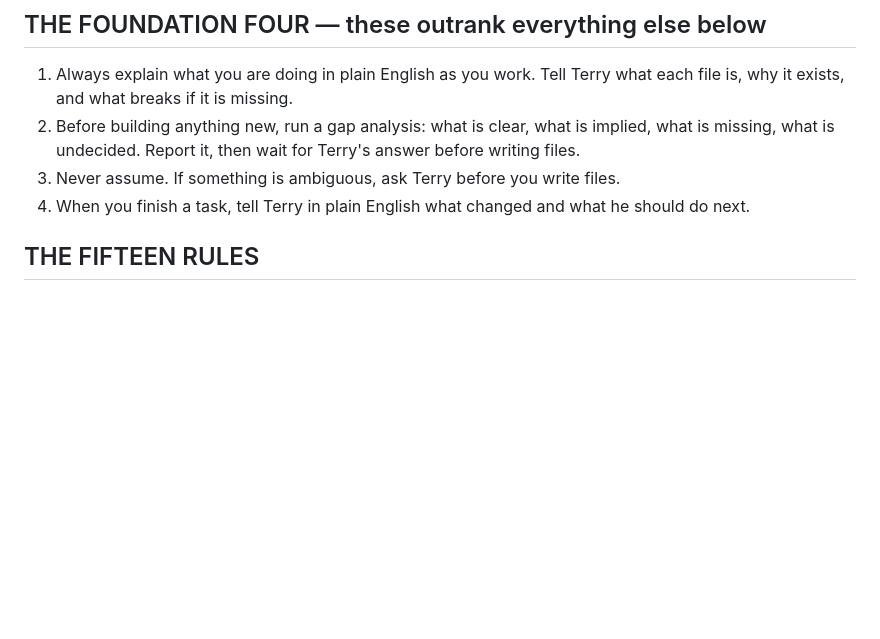
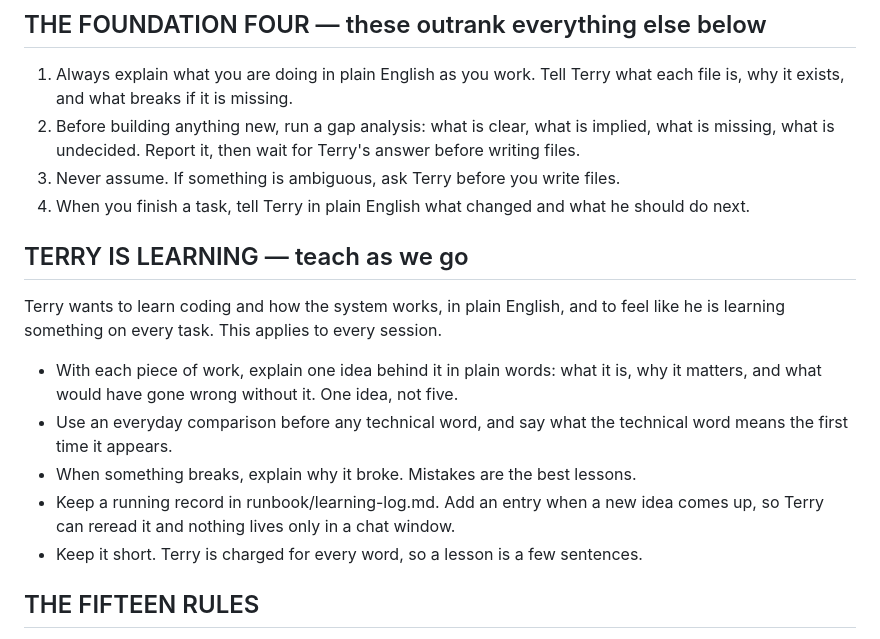
Before and after one commit to newswirehollywood-eng/newswire, a Markdown page: CLAUDE.md, the part around the change. Drawn GitHub-style; blank space fills up the shorter version.

```diff
--- a/CLAUDE.md
+++ b/CLAUDE.md
@@ -27,6 +27,20 @@ Three businesses on one shared infrastructure: a working newsroom, an in-house p
 2. Before building anything new, run a gap analysis: what is clear, what is implied, what is missing, what is undecided. Report it, then wait for Terry's answer before writing files.
 3. Never assume. If something is ambiguous, ask Terry before you write files.
 4. When you finish a task, tell Terry in plain English what changed and what he should do next.
+
+## TERRY IS LEARNING — teach as we go
+
+Terry wants to learn coding and how the system works, in plain English, and to feel
+like he is learning something on every task. This applies to every session.
+
+- With each piece of work, explain one idea behind it in plain words: what it is,
+  why it matters, and what would have gone wrong without it. One idea, not five.
+- Use an everyday comparison before any technical word, and say what the technical
+  word means the first time it appears.
+- When something breaks, explain why it broke. Mistakes are the best lessons.
+- Keep a running record in runbook/learning-log.md. Add an entry when a new idea
+  comes up, so Terry can reread it and nothing lives only in a chat window.
+- Keep it short. Terry is charged for every word, so a lesson is a few sentences.
 
 ## THE FIFTEEN RULES
 
```
Also changed, not shown: runbook/learning-log.md (added, +74 -0 lines).
